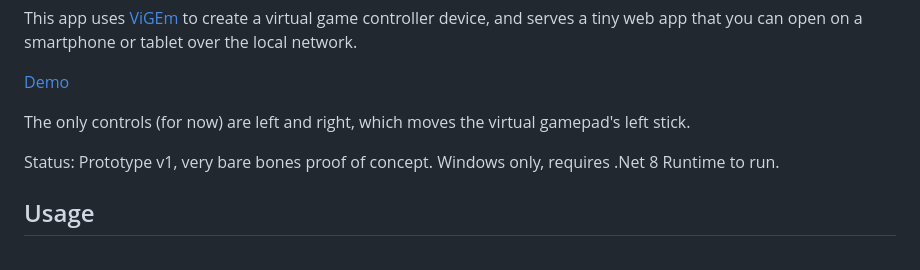
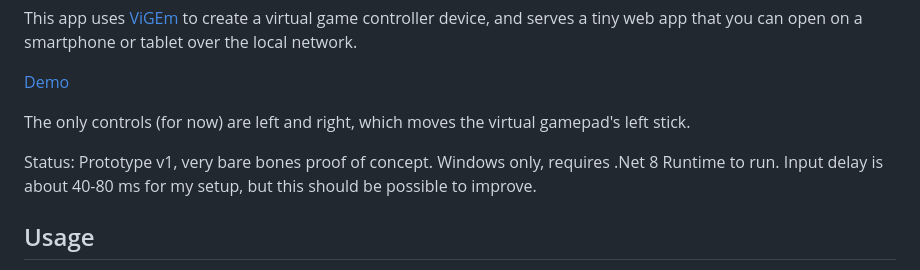
Before and after one commit to stylpe/tmphonepad, a Markdown page: Readme.md, the part around the change. GitHub-like rendering.

Commit message:
Mention current input delay

```diff
--- a/Readme.md
+++ b/Readme.md
@@ -8,7 +8,7 @@ This app uses [ViGEm](https://docs.nefarius.at/projects/ViGEm/) to create a virt
 
 The only controls (for now) are left and right, which moves the virtual gamepad's left stick.
 
-Status: Prototype v1, very bare bones proof of concept. Windows only, requires .Net 8 Runtime to run.
+Status: Prototype v1, very bare bones proof of concept. Windows only, requires .Net 8 Runtime to run. Input delay is about 40-80 ms for my setup, but this should be possible to improve.
 
 ## Usage
 
```
